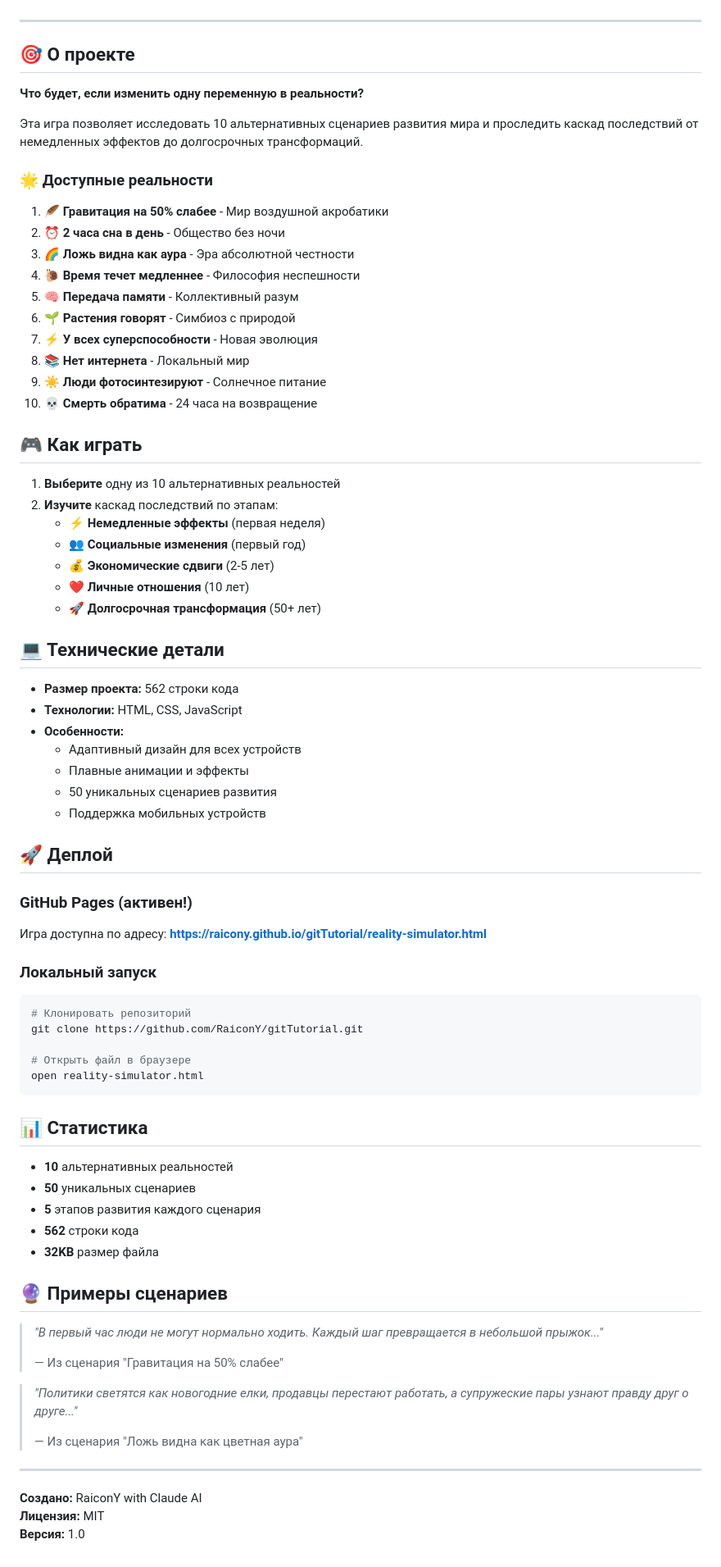
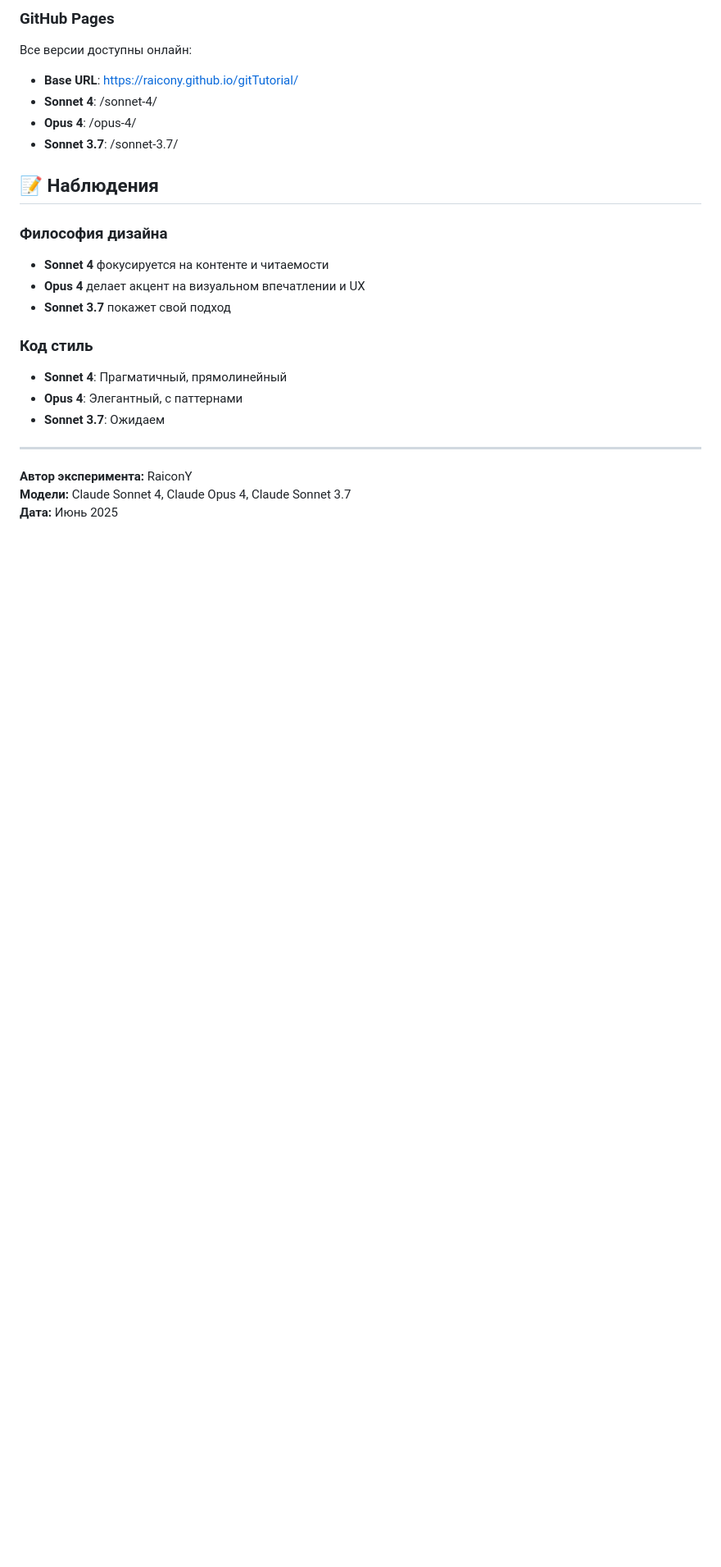
Before and after one commit to RaiconY/claude-reality-cascade, a Markdown page: README.md, the part around one of its changes. Shown at 82% size. Rendered like a GitHub page; blank space fills up the shorter version.

Commit message:
📝 Complete README with comparison framework for 3 Claude models

````diff
--- a/README.md
+++ b/README.md
@@ -8,79 +65,24 @@
+### GitHub Pages
+Все версии доступны онлайн:
+- **Base URL**: https://raicony.github.io/gitTutorial/
+- **Sonnet 4**: /sonnet-4/
+- **Opus 4**: /opus-4/
+- **Sonnet 3.7**: /sonnet-3.7/
+
+## 📝 Наблюдения
+
+### Философия дизайна
+- **Sonnet 4** фокусируется на контенте и читаемости
+- **Opus 4** делает акцент на визуальном впечатлении и UX
+- **Sonnet 3.7** покажет свой подход
+
+### Код стиль
+- **Sonnet 4**: Прагматичный, прямолинейный
+- **Opus 4**: Элегантный, с паттернами
+- **Sonnet 3.7**: Ожидаем
 
 ---
 
-## 🎯 О проекте
-
-**Что будет, если изменить одну переменную в реальности?**
-
-Эта игра позволяет исследовать 10 альтернативных сценариев развития мира и проследить каскад последствий от немедленных эффектов до долгосрочных трансформаций.
-
-### 🌟 Доступные реальности
-
-1. **🪶 Гравитация на 50% слабее** - Мир воздушной акробатики
-2. **⏰ 2 часа сна в день** - Общество без ночи
-3. **🌈 Ложь видна как аура** - Эра абсолютной честности
-4. **🐌 Время течет медленнее** - Философия неспешности
-5. **🧠 Передача памяти** - Коллективный разум
-6. **🌱 Растения говорят** - Симбиоз с природой
-7. **⚡ У всех суперспособности** - Новая эволюция
-8. **📚 Нет интернета** - Локальный мир
-9. **☀️ Люди фотосинтезируют** - Солнечное питание
-10. **💀 Смерть обратима** - 24 часа на возвращение
-
-## 🎮 Как играть
-
-1. **Выберите** одну из 10 альтернативных реальностей
-2. **Изучите** каскад последствий по этапам:
-   - ⚡ **Немедленные эффекты** (первая неделя)
-   - 👥 **Социальные изменения** (первый год)
-   - 💰 **Экономические сдвиги** (2-5 лет)
-   - ❤️ **Личные отношения** (10 лет)
-   - 🚀 **Долгосрочная трансформация** (50+ лет)
-
-## 💻 Технические детали
-
-- **Размер проекта:** 562 строки кода
-- **Технологии:** HTML, CSS, JavaScript
-- **Особенности:**
-  - Адаптивный дизайн для всех устройств
-  - Плавные анимации и эффекты
-  - 50 уникальных сценариев развития
-  - Поддержка мобильных устройств
-
-## 🚀 Деплой
-
-### GitHub Pages (активен!)
-Игра доступна по адресу: **https://raicony.github.io/gitTutorial/reality-simulator.html**
-
-### Локальный запуск
-```bash
-# Клонировать репозиторий
-git clone https://github.com/RaiconY/gitTutorial.git
-
-# Открыть файл в браузере
-open reality-simulator.html
-```
-
-## 📊 Статистика
-
-- **10** альтернативных реальностей
-- **50** уникальных сценариев
-- **5** этапов развития каждого сценария
-- **562** строки кода
-- **32KB** размер файла
-
-## 🔮 Примеры сценариев
-
-> *"В первый час люди не могут нормально ходить. Каждый шаг превращается в небольшой прыжок..."*
->
-> — Из сценария "Гравитация на 50% слабее"
-
-> *"Политики светятся как новогодние елки, продавцы перестают работать, а супружеские пары узнают правду друг о друге..."*
->
-> — Из сценария "Ложь видна как цветная аура"
-
----
-
-**Создано:** RaiconY with Claude AI
-**Лицензия:** MIT
-**Версия:** 1.0
+**Автор эксперимента:** RaiconY
+**Модели:** Claude Sonnet 4, Claude Opus 4, Claude Sonnet 3.7
+**Дата:** Июнь 2025
````
Also changed, not shown: other parts of README.md (+61 -4 lines).
